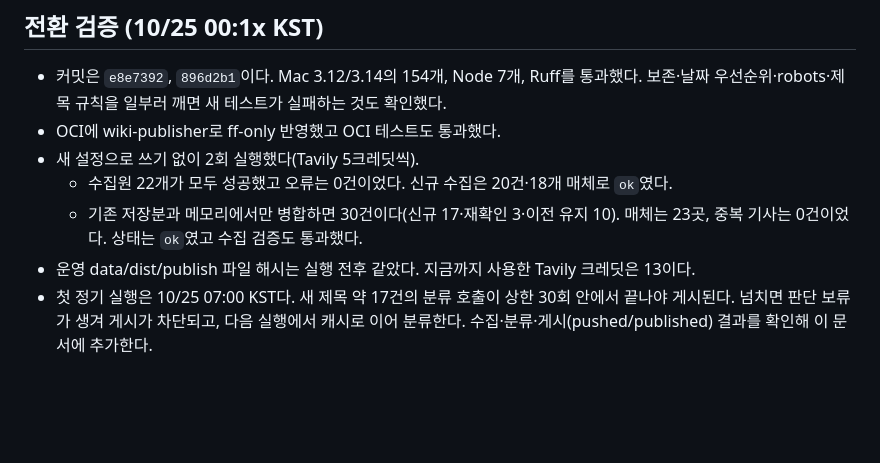
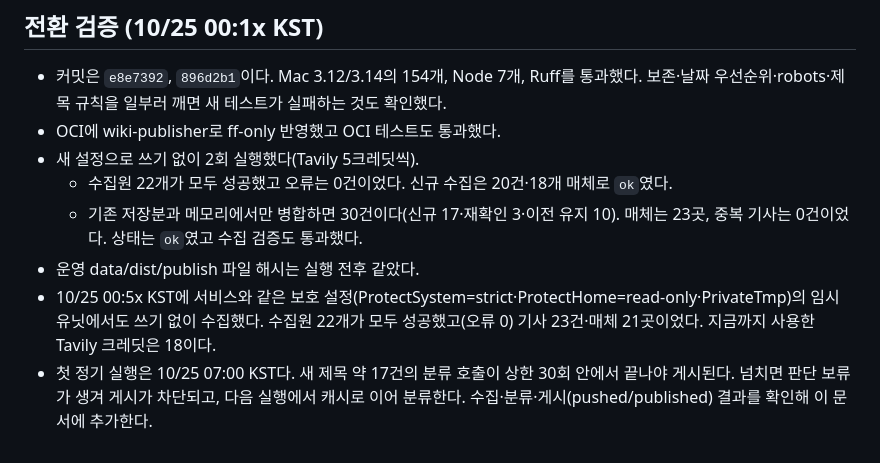
Before and after one commit to min5859/news-monitor, a Markdown page: docs/SOURCE-EVALUATION.md, the part around the change. GitHub-like rendering; blank space fills up the shorter version.

Commit message:
docs: record a write-free collection under the service protections
Co-Authored-By: Claude Opus 5.5 <noreply@anthropic.com>

```diff
--- a/docs/SOURCE-EVALUATION.md
+++ b/docs/SOURCE-EVALUATION.md
@@ -78,7 +78,10 @@ Tavily는 기간 전체와 소규모 매체를, 사이트맵/RSS는 주요 매
   - 수집원 22개가 모두 성공했고 오류는 0건이었다. 신규 수집은 20건·18개 매체로 `ok`였다.
   - 기존 저장분과 메모리에서만 병합하면 30건이다(신규 17·재확인 3·이전 유지 10). 매체는 23곳, 중복 기사는 0건이었다.
     상태는 `ok`였고 수집 검증도 통과했다.
-- 운영 data/dist/publish 파일 해시는 실행 전후 같았다. 지금까지 사용한 Tavily 크레딧은 13이다.
+- 운영 data/dist/publish 파일 해시는 실행 전후 같았다.
+- 10/25 00:5x KST에 서비스와 같은 보호 설정(ProtectSystem=strict·ProtectHome=read-only·PrivateTmp)의 임시 유닛에서도
+  쓰기 없이 수집했다. 수집원 22개가 모두 성공했고(오류 0) 기사 23건·매체 21곳이었다.
+  지금까지 사용한 Tavily 크레딧은 18이다.
 - 첫 정기 실행은 10/25 07:00 KST다.
   새 제목 약 17건의 분류 호출이 상한 30회 안에서 끝나야 게시된다.
   넘치면 판단 보류가 생겨 게시가 차단되고, 다음 실행에서 캐시로 이어 분류한다.
```
